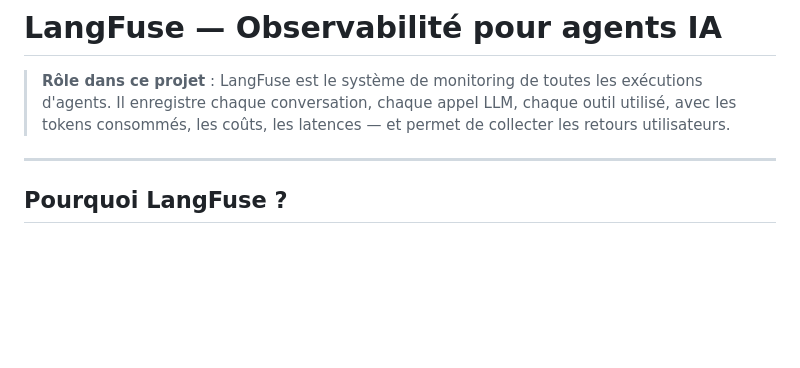
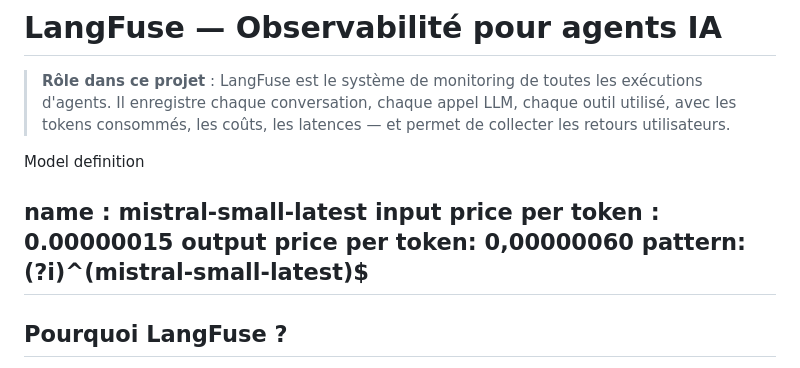
Before and after one commit to Yohann76/hanibal-marketplace-agents, a Markdown page: Docs/Langfuse.md, the part around the change. Rendered like a GitHub page; blank space fills up the shorter version.

Commit message:
feat: add docs for langfuse

```diff
--- a/Docs/Langfuse.md
+++ b/Docs/Langfuse.md
@@ -2,6 +2,13 @@
 
 > **Rôle dans ce projet** : LangFuse est le système de monitoring de toutes les exécutions d'agents. Il enregistre chaque conversation, chaque appel LLM, chaque outil utilisé, avec les tokens consommés, les coûts, les latences — et permet de collecter les retours utilisateurs.
 
+
+Model definition
+
+name : mistral-small-latest
+input price per token : 0.00000015
+output price per token: 0,00000060
+pattern: (?i)^(mistral-small-latest)$
 ---
 
 ## Pourquoi LangFuse ?
```
